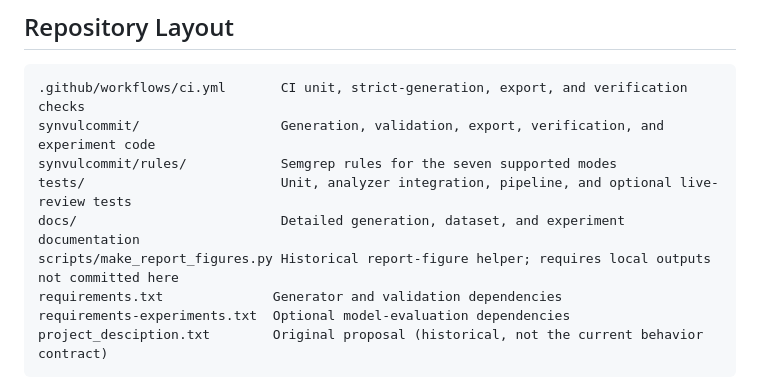
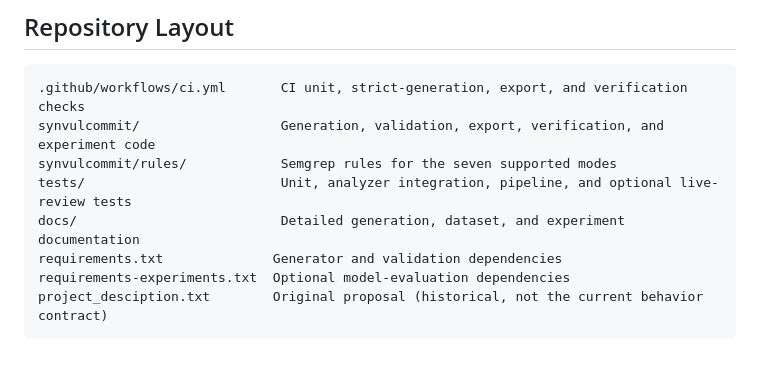
Before and after one commit to sof14n/SynVulCommit, a Markdown page: README.md, the part around the change. Rendered like a GitHub page; blank space fills up the shorter version.

```diff
--- a/README.md
+++ b/README.md
@@ -217,7 +217,6 @@ synvulcommit/                  Generation, validation, export, verification, and
 synvulcommit/rules/            Semgrep rules for the seven supported modes
 tests/                         Unit, analyzer integration, pipeline, and optional live-review tests
 docs/                          Detailed generation, dataset, and experiment documentation
-scripts/make_report_figures.py Historical report-figure helper; requires local outputs not committed here
 requirements.txt              Generator and validation dependencies
 requirements-experiments.txt  Optional model-evaluation dependencies
 project_desciption.txt        Original proposal (historical, not the current behavior contract)
```
Also changed, not shown: docs/experiments.md (+0 -32 lines).
